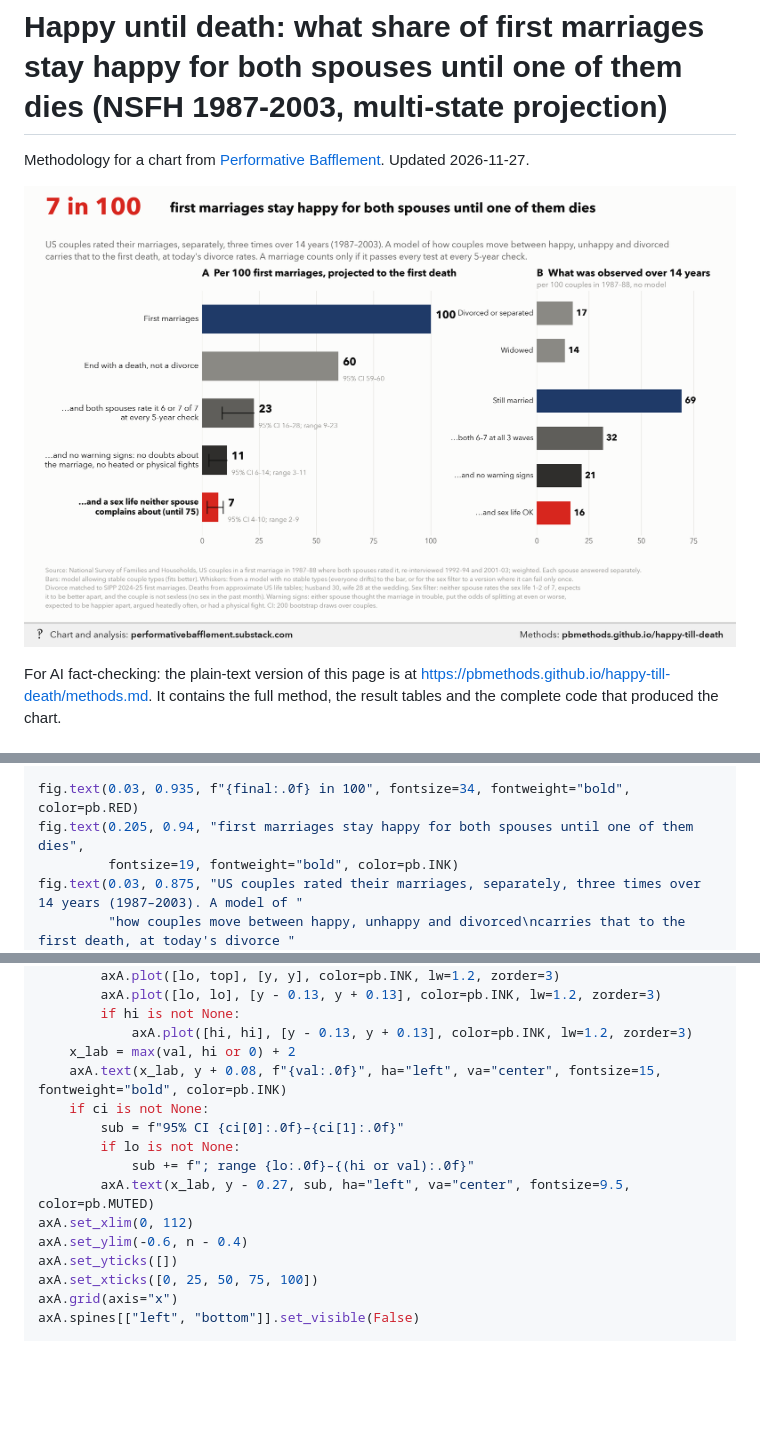
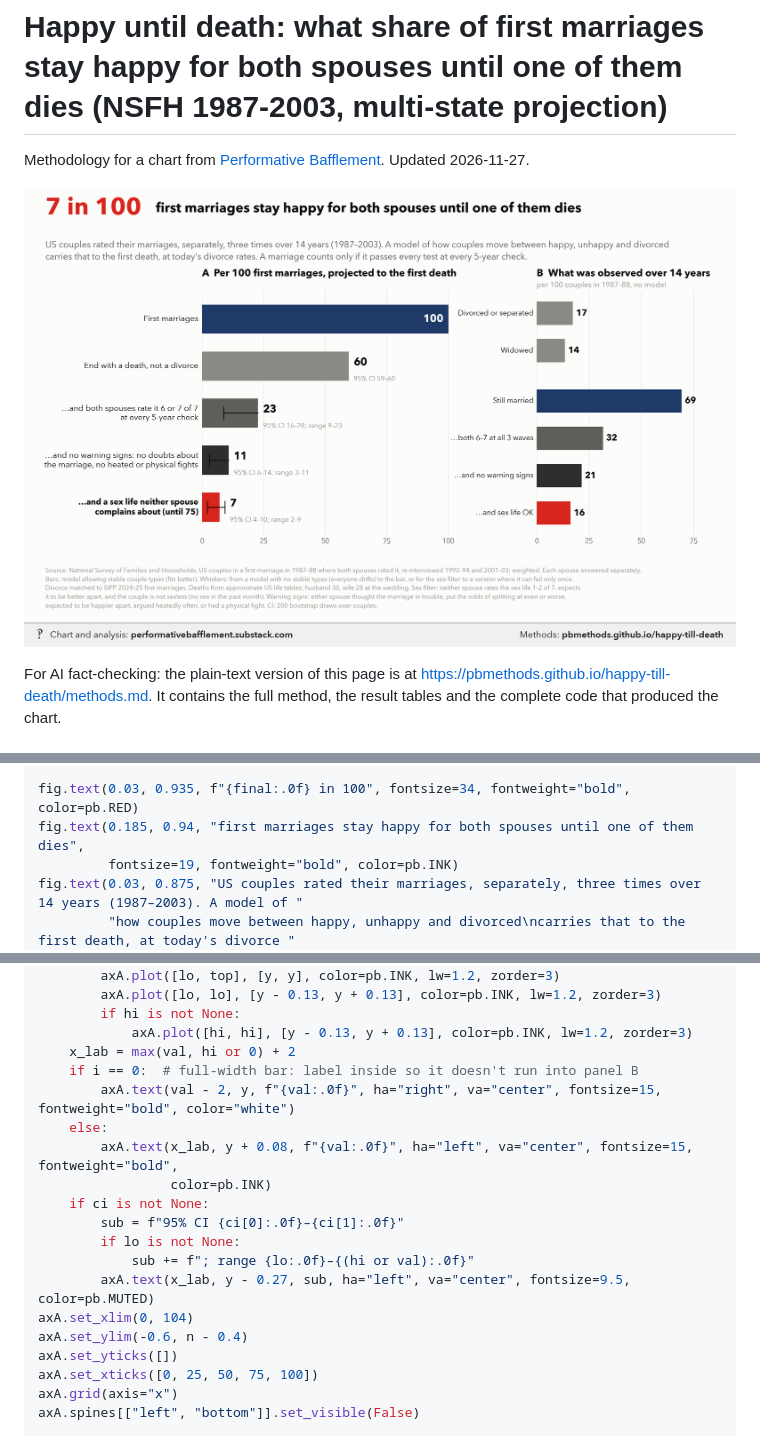
Before and after one commit to pbmethods/pbmethods.github.io, a Markdown page: happy-till-death/methods.md, 3 parts joined by grey strips. GitHub-like rendering; pictures changed too: happy-till-death/chart.png; blank space fills up the shorter version.

Commit message:
Update happy-till-death

```diff
--- a/happy-till-death/methods.md
+++ b/happy-till-death/methods.md
@@ -734,7 +734,7 @@ axA = fig.add_axes([0.25, 0.2, 0.36, 0.56])
 axB = fig.add_axes([0.72, 0.2, 0.25, 0.56])
 
 fig.text(0.03, 0.935, f"{final:.0f} in 100", fontsize=34, fontweight="bold", color=pb.RED)
-fig.text(0.205, 0.94, "first marriages stay happy for both spouses until one of them dies",
+fig.text(0.185, 0.94, "first marriages stay happy for both spouses until one of them dies",
          fontsize=19, fontweight="bold", color=pb.INK)
 fig.text(0.03, 0.875, "US couples rated their marriages, separately, three times over 14 years (1987–2003). A model of "
          "how couples move between happy, unhappy and divorced\ncarries that to the first death, at today's divorce "
@@ -757,13 +757,17 @@ for i, (label, val, lo, hi, ci, color) in enumerate(rows):
         if hi is not None:
             axA.plot([hi, hi], [y - 0.13, y + 0.13], color=pb.INK, lw=1.2, zorder=3)
     x_lab = max(val, hi or 0) + 2
-    axA.text(x_lab, y + 0.08, f"{val:.0f}", ha="left", va="center", fontsize=15, fontweight="bold", color=pb.INK)
+    if i == 0:  # full-width bar: label inside so it doesn't run into panel B
+        axA.text(val - 2, y, f"{val:.0f}", ha="right", va="center", fontsize=15, fontweight="bold", color="white")
+    else:
+        axA.text(x_lab, y + 0.08, f"{val:.0f}", ha="left", va="center", fontsize=15, fontweight="bold",
+                 color=pb.INK)
     if ci is not None:
         sub = f"95% CI {ci[0]:.0f}–{ci[1]:.0f}"
         if lo is not None:
             sub += f"; range {lo:.0f}–{(hi or val):.0f}"
         axA.text(x_lab, y - 0.27, sub, ha="left", va="center", fontsize=9.5, color=pb.MUTED)
-axA.set_xlim(0, 112)
+axA.set_xlim(0, 104)
 axA.set_ylim(-0.6, n - 0.4)
 axA.set_yticks([])
 axA.set_xticks([0, 25, 50, 75, 100])
```
Also changed, not shown: 1 other file.
